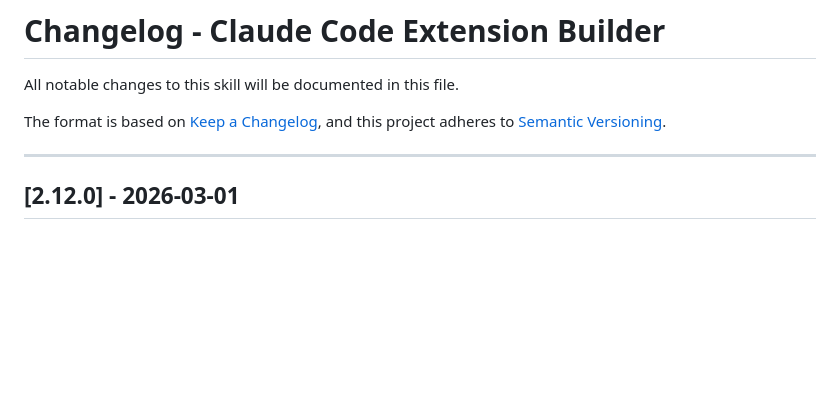
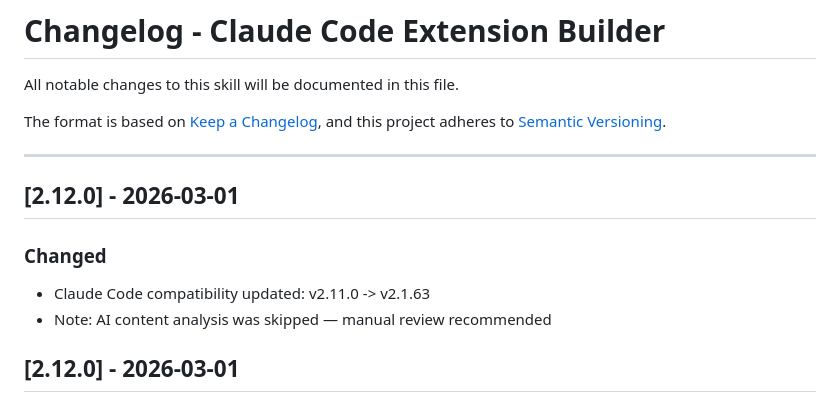
Before and after one commit to cathy-kim/ccbuilder, a Markdown page: CHANGELOG.md, the part around the change. Drawn GitHub-style; blank space fills up the shorter version.

Commit message:
chore: add fallback changelog for Claude Code v2.1.63

```diff
--- a/CHANGELOG.md
+++ b/CHANGELOG.md
@@ -6,6 +6,13 @@ The format is based on [Keep a Changelog](https://keepachangelog.com/en/1.0.0/),
 and this project adheres to [Semantic Versioning](https://semver.org/spec/v2.0.0.html).
 
 ---
+
+
+## [2.12.0] - 2026-03-01
+
+### Changed
+- Claude Code compatibility updated: v2.11.0 -> v2.1.63
+- Note: AI content analysis was skipped — manual review recommended
 
 ## [2.12.0] - 2026-03-01
 
```
